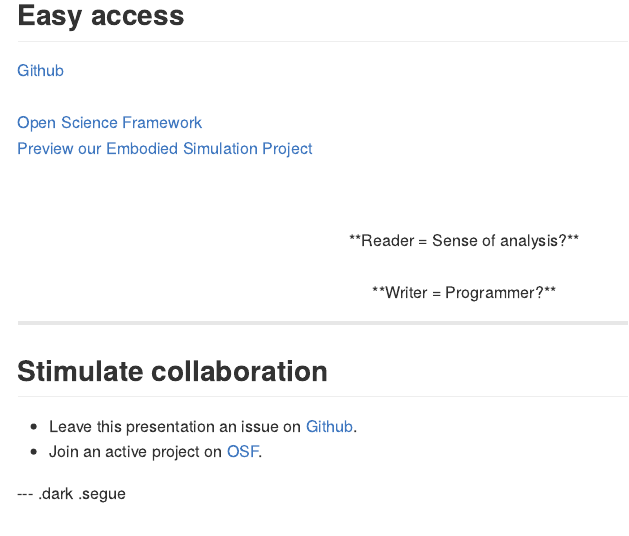
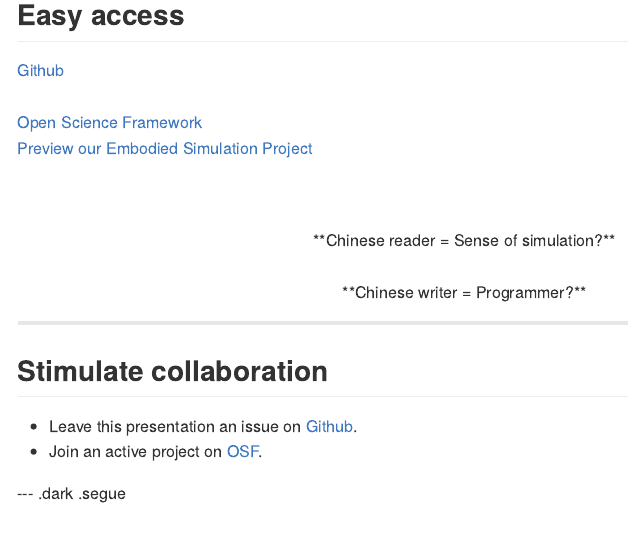
Before and after one commit to SCgeeker/ActObj2014, an R Markdown document (index-NTNU.Rmd): the page in a window 1100 px wide, from 16280 px down. The pictures show the output file index-NTNU.md that the author committed with the source, drawn offline in the style of GitHub.

Commit message:
Revise the conclusion

```diff
--- a/index-NTNU.Rmd
+++ b/index-NTNU.Rmd
@@ -837,9 +837,9 @@ SP_RT1 <- barplot2(
 [Preview our Embodied Simulation Project](https://osf.io/gqf8k/?view_only=9a77fe9b5c4542ceb09bf759105fae03)
 </br>
 </br>
-<center>**Reader = Sense of analysis?**</center>
+<center>**Chinese reader = Sense of simulation?**</center>
 </br>
-<center>**Writer = Programmer?**</center>
+<center>**Chinese writer = Programmer?**</center>
 
 ---
 
```
Also changed, not shown: index-NTNU.html, index-NTNU.md, index.html, index.md.
